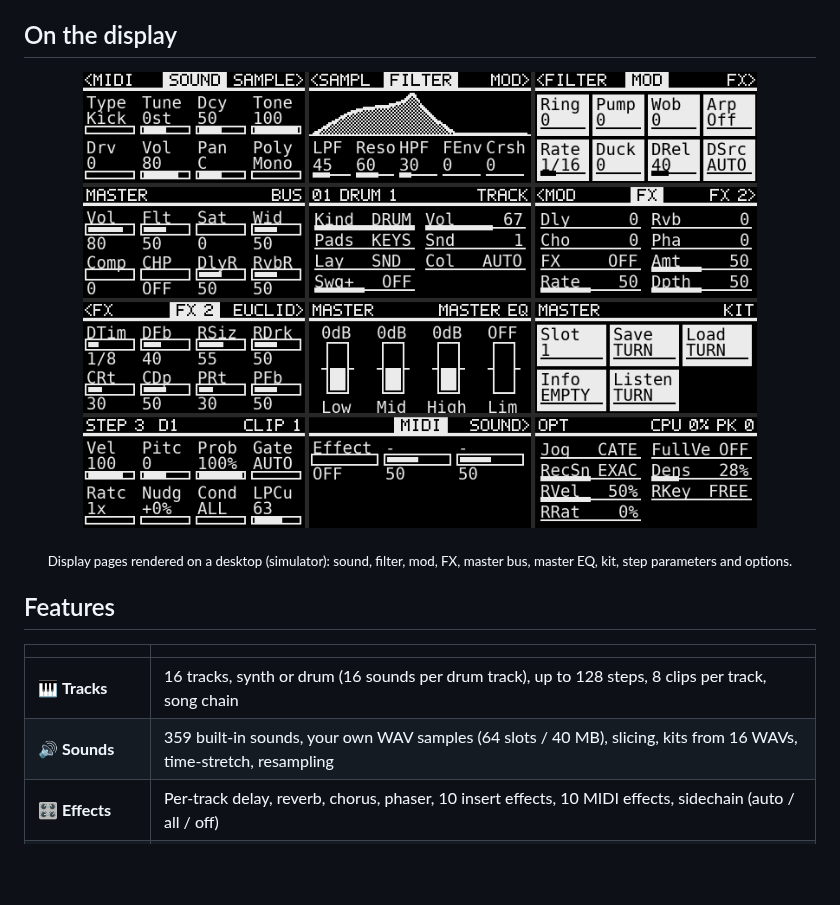
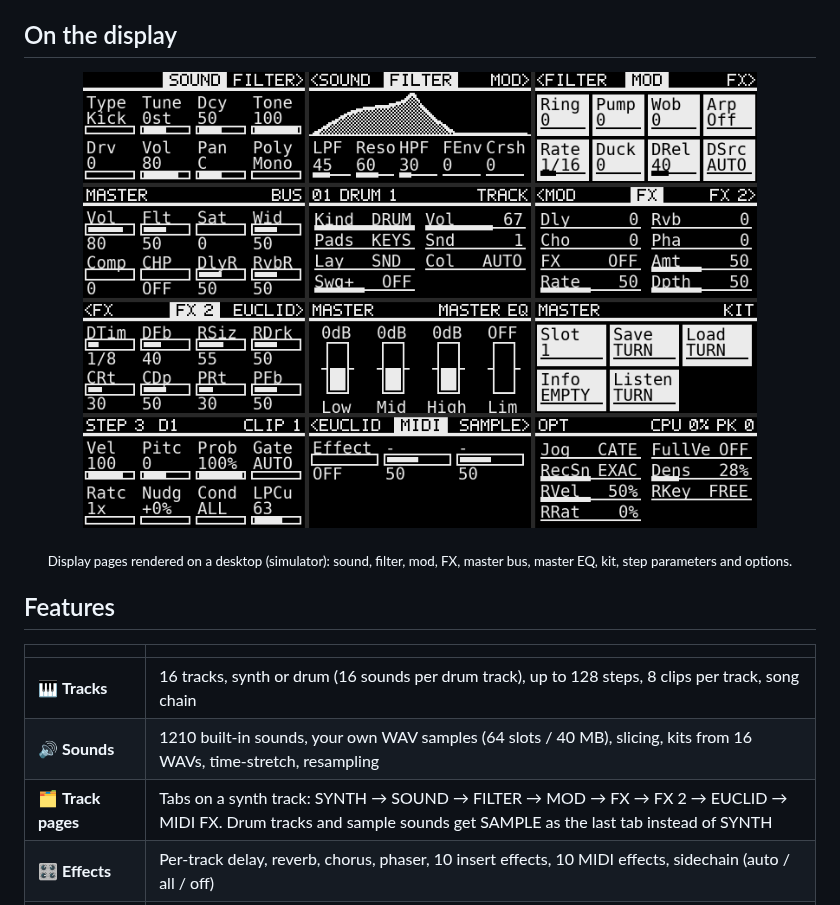
Before and after one commit to taktonmusic/Taktile, a Markdown page: README.md, the part around the change. Rendered like a GitHub page; pictures changed too: taktile/docs/display-preview.png; blank space fills up the shorter version.

```diff
--- a/README.md
+++ b/README.md
@@ -34,7 +34,8 @@ Taktile is a pattern-based groove box built for jamming live. It takes over the
 | | |
 |---|---|
 | 🎹 **Tracks** | 16 tracks, synth or drum (16 sounds per drum track), up to 128 steps, 8 clips per track, song chain |
-| 🔊 **Sounds** | 359 built-in sounds, your own WAV samples (64 slots / 40 MB), slicing, kits from 16 WAVs, time-stretch, resampling |
+| 🔊 **Sounds** | 1210 built-in sounds, your own WAV samples (64 slots / 40 MB), slicing, kits from 16 WAVs, time-stretch, resampling |
+| 🗂️ **Track pages** | Tabs on a synth track: SYNTH → SOUND → FILTER → MOD → FX → FX 2 → EUCLID → MIDI FX. Drum tracks and sample sounds get SAMPLE as the last tab instead of SYNTH |
 | 🎛️ **Effects** | Per-track delay, reverb, chorus, phaser, 10 insert effects, 10 MIDI effects, sidechain (auto / all / off) |
 | 🎚️ **Sequencing** | Per-step parameter locks, per-track swing, Euclid generator, MIDI clock + note out (USB-A) |
 | 🧪 **Master bus** | Filter, width, saturation, compressor (with detector HPF), 3-band EQ, limiter |
```
Also changed, not shown: taktile/README.md (+2 -1 lines), 3 other files.
